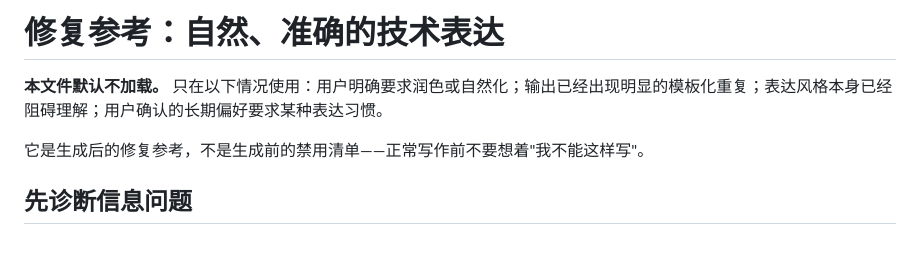
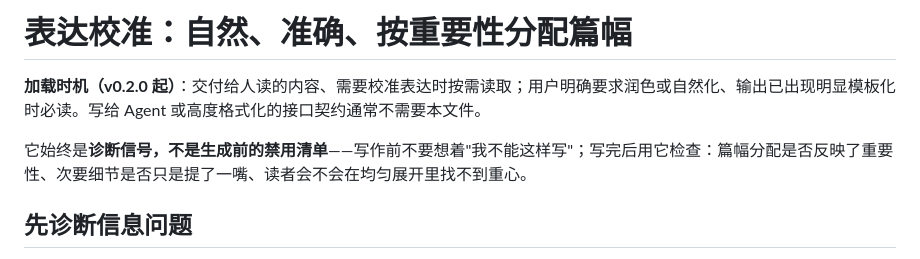
Before and after one commit to Zhong-Ze-Wei/aptum, a Markdown page: references/prose.md, the part around the change. GitHub-like rendering.

```diff
--- a/references/prose.md
+++ b/references/prose.md
@@ -1,8 +1,8 @@
-# 修复参考：自然、准确的技术表达
+# 表达校准：自然、准确、按重要性分配篇幅
 
-**本文件默认不加载。** 只在以下情况使用：用户明确要求润色或自然化；输出已经出现明显的模板化重复；表达风格本身已经阻碍理解；用户确认的长期偏好要求某种表达习惯。
+**加载时机（v0.2.0 起）**：交付给人读的内容、需要校准表达时按需读取；用户明确要求润色或自然化、输出已出现明显模板化时必读。写给 Agent 或高度格式化的接口契约通常不需要本文件。
 
-它是生成后的修复参考，不是生成前的禁用清单——正常写作前不要想着"我不能这样写"。
+它始终是**诊断信号，不是生成前的禁用清单**——写作前不要想着"我不能这样写"；写完后用它检查：篇幅分配是否反映了重要性、次要细节是否只是提了一嘴、读者会不会在均匀展开里找不到重心。
 
 ## 先诊断信息问题
 
```
Also changed, not shown: SKILL.md (+10 -3 lines), docs/adr/0002-attention-audit-for-human-deliverables.md (added, +32 -0 lines).
